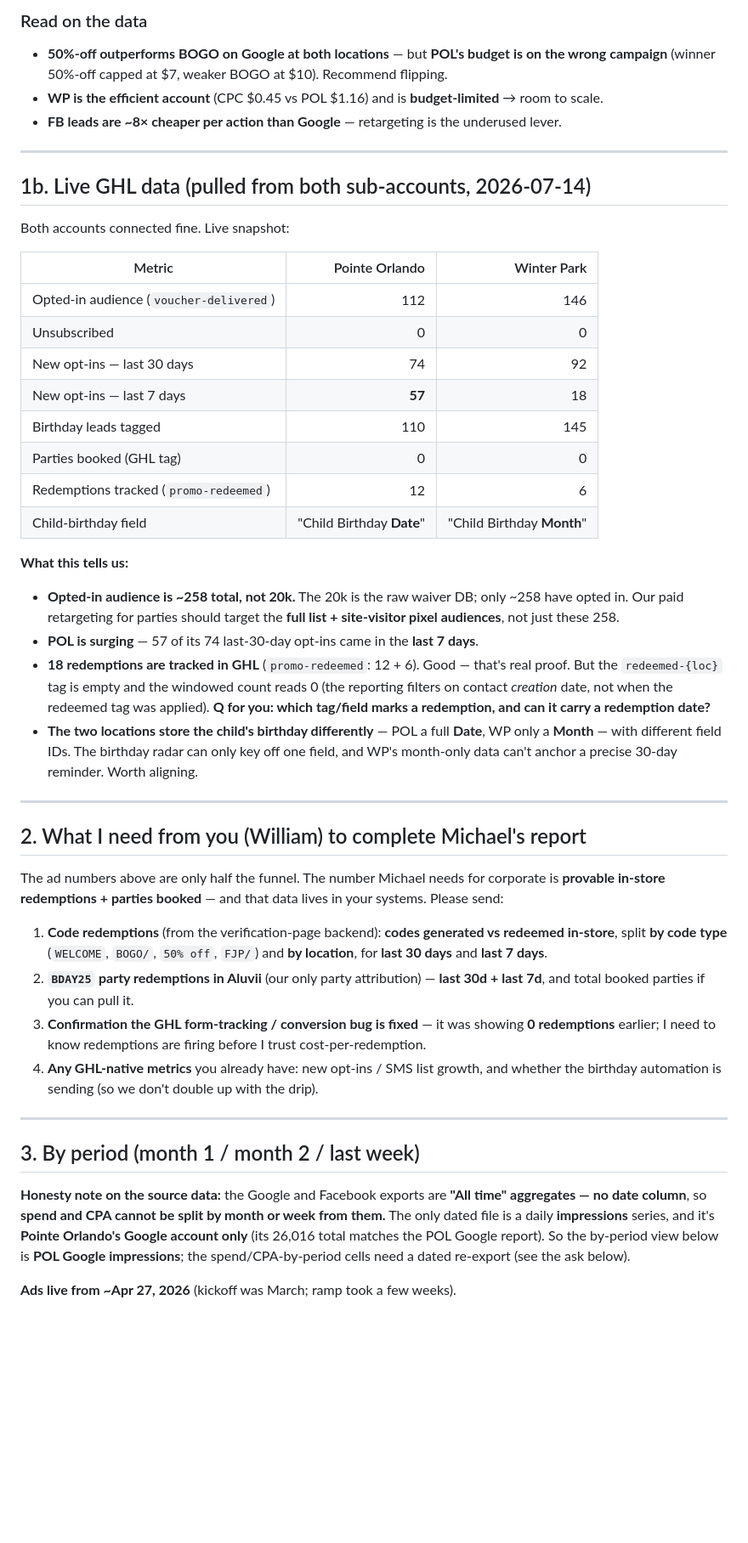
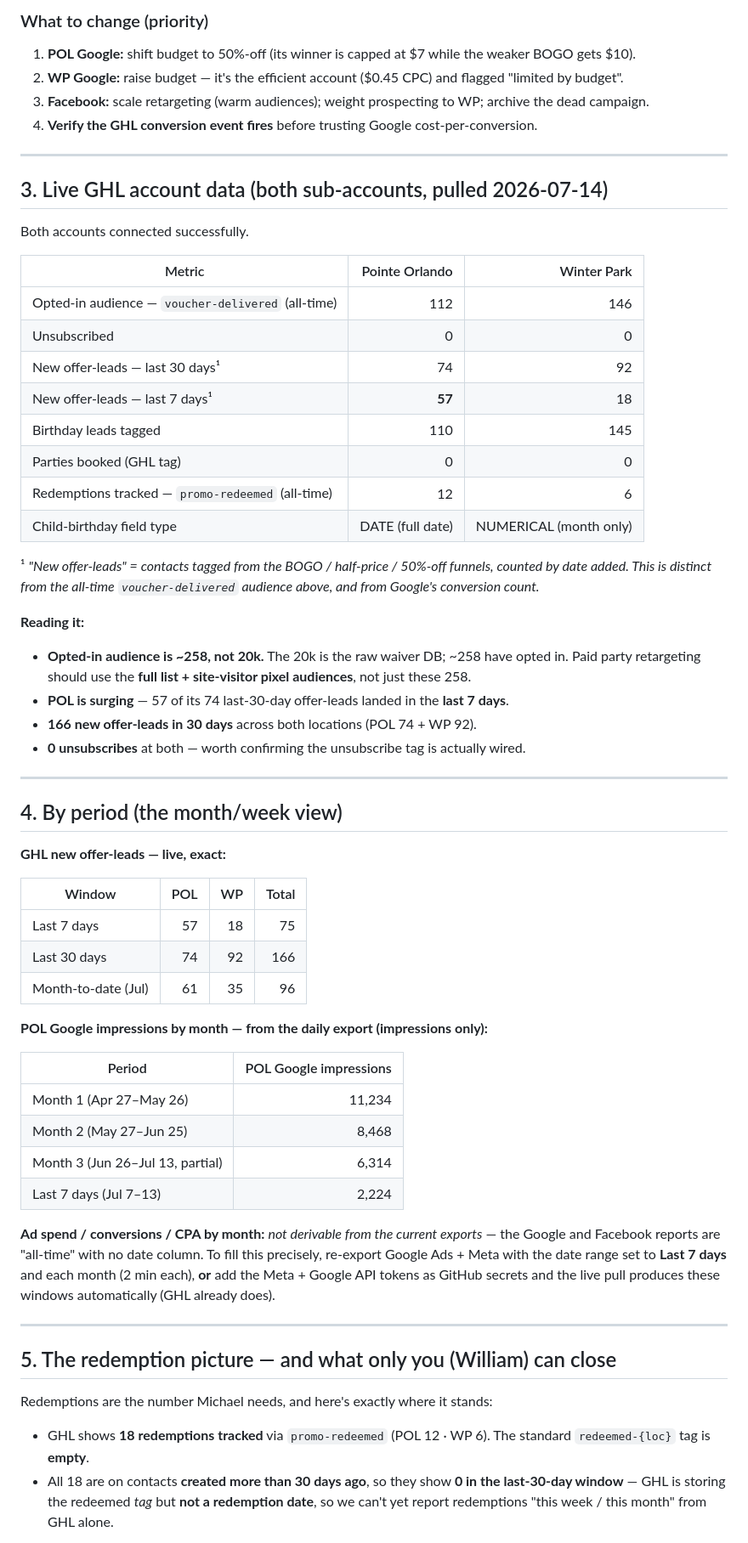
Before and after one commit to wilba-audit/wilba-audit, a Markdown page: outputs/monkey-joes/WILLIAM-REPORT-2026-07-14.md, the part around one of its changes. Shown at 85% size. GitHub-like rendering; blank space fills up the shorter version.

```diff
--- a/outputs/monkey-joes/WILLIAM-REPORT-2026-07-14.md
+++ b/outputs/monkey-joes/WILLIAM-REPORT-2026-07-14.md
@@ -36,66 +66,74 @@ we're launching a party push now (see end).
 
-### Read on the data
-- **50%-off outperforms BOGO on Google at both locations** — but **POL's budget is on the wrong
-  campaign** (winner 50%-off capped at $7, weaker BOGO at $10). Recommend flipping.
-- **WP is the efficient account** (CPC $0.45 vs POL $1.16) and is **budget-limited** → room to scale.
-- **FB leads are ~8× cheaper per action than Google** — retargeting is the underused lever.
+### What to change (priority)
+1. **POL Google:** shift budget to 50%-off (its winner is capped at $7 while the weaker BOGO gets $10).
+2. **WP Google:** raise budget — it's the efficient account ($0.45 CPC) and flagged "limited by budget".
+3. **Facebook:** scale retargeting (warm audiences); weight prospecting to WP; archive the dead campaign.
+4. **Verify the GHL conversion event fires** before trusting Google cost-per-conversion.
 
 ---
 
-## 1b. Live GHL data (pulled from both sub-accounts, 2026-07-14)
+## 3. Live GHL account data (both sub-accounts, pulled 2026-07-14)
 
-Both accounts connected fine. Live snapshot:
+Both accounts connected successfully.
 
 | Metric | Pointe Orlando | Winter Park |
 |---|---:|---:|
-| Opted-in audience (`voucher-delivered`) | 112 | 146 |
+| Opted-in audience — `voucher-delivered` (all-time) | 112 | 146 |
 | Unsubscribed | 0 | 0 |
-| New opt-ins — last 30 days | 74 | 92 |
-| New opt-ins — last 7 days | **57** | 18 |
+| New offer-leads — last 30 days¹ | 74 | 92 |
+| New offer-leads — last 7 days¹ | **57** | 18 |
 | Birthday leads tagged | 110 | 145 |
 | Parties booked (GHL tag) | 0 | 0 |
-| Redemptions tracked (`promo-redeemed`) | 12 | 6 |
-| Child-birthday field | "Child Birthday **Date**" | "Child Birthday **Month**" |
+| Redemptions tracked — `promo-redeemed` (all-time) | 12 | 6 |
+| Child-birthday field type | DATE (full date) | NUMERICAL (month only) |
 
-**What this tells us:**
-- **Opted-in audience is ~258 total, not 20k.** The 20k is the raw waiver DB; only ~258 have opted
-  in. Our paid retargeting for parties should target the **full list + site-visitor pixel
-  audiences**, not just these 258.
-- **POL is surging** — 57 of its 74 last-30-day opt-ins came in the **last 7 days**.
-- **18 redemptions are tracked in GHL** (`promo-redeemed`: 12 + 6). Good — that's real proof. But the
-  `redeemed-{loc}` tag is empty and the windowed count reads 0 (the reporting filters on contact
-  *creation* date, not when the redeemed tag was applied). **Q for you: which tag/field marks a
-  redemption, and can it carry a redemption date?**
-- **The two locations store the child's birthday differently** — POL a full **Date**, WP only a
-  **Month** — with different field IDs. The birthday radar can only key off one field, and WP's
-  month-only data can't anchor a precise 30-day reminder. Worth aligning.
+¹ *"New offer-leads" = contacts tagged from the BOGO / half-price / 50%-off funnels, counted by date
+added. This is distinct from the all-time `voucher-delivered` audience above, and from Google's
+conversion count.*
+
+**Reading it:**
+- **Opted-in audience is ~258, not 20k.** The 20k is the raw waiver DB; ~258 have opted in. Paid
+  party retargeting should use the **full list + site-visitor pixel audiences**, not just these 258.
+- **POL is surging** — 57 of its 74 last-30-day offer-leads landed in the **last 7 days**.
+- **166 new offer-leads in 30 days** across both locations (POL 74 + WP 92).
+- **0 unsubscribes** at both — worth confirming the unsubscribe tag is actually wired.
 
 ---
 
-## 2. What I need from you (William) to complete Michael's report
+## 4. By period (the month/week view)
 
-The ad numbers above are only half the funnel. The number Michael needs for corporate is
-**provable in-store redemptions + parties booked** — and that data lives in your systems. Please send:
+**GHL new offer-leads — live, exact:**
 
-1. **Code redemptions** (from the verification-page backend): **codes generated vs redeemed
-   in-store**, split **by code type** (`WELCOME`, `BOGO/`, `50% off`, `FJP/`) and **by location**,
-   for **last 30 days** and **last 7 days**.
-2. **`BDAY25` party redemptions in Aluvii** (our only party attribution) — **last 30d + last 7d**,
-   and total booked parties if you can pull it.
-3. **Confirmation the GHL form-tracking / conversion bug is fixed** — it was showing **0
-   redemptions** earlier; I need to know redemptions are firing before I trust cost-per-redemption.
-4. **Any GHL-native metrics** you already have: new opt-ins / SMS list growth, and whether the
-   birthday automation is sending (so we don't double up with the drip).
+| Window | POL | WP | Total |
+|---|---:|---:|---:|
+| Last 7 days | 57 | 18 | 75 |
+| Last 30 days | 74 | 92 | 166 |
+| Month-to-date (Jul) | 61 | 35 | 96 |
+
+**POL Google impressions by month — from the daily export (impressions only):**
+
+| Period | POL Google impressions |
+|---|---:|
+| Month 1 (Apr 27–May 26) | 11,234 |
+| Month 2 (May 27–Jun 25) | 8,468 |
+| Month 3 (Jun 26–Jul 13, partial) | 6,314 |
+| Last 7 days (Jul 7–13) | 2,224 |
+
+**Ad spend / conversions / CPA by month:** *not derivable from the current exports* — the Google and
+Facebook reports are "all-time" with no date column. To fill this precisely, re-export Google Ads +
+Meta with the date range set to **Last 7 days** and each month (2 min each), **or** add the Meta +
+Google API tokens as GitHub secrets and the live pull produces these windows automatically (GHL
+already does).
 
 ---
 
-## 3. By period (month 1 / month 2 / last week)
+## 5. The redemption picture — and what only you (William) can close
 
-**Honesty note on the source data:** the Google and Facebook exports are **"All time" aggregates —
-no date column**, so **spend and CPA cannot be split by month or week from them.** The only dated
-file is a daily **impressions** series, and it's **Pointe Orlando's Google account only**
-(its 26,016 total matches the POL Google report). So the by-period view below is **POL Google
-impressions**; the spend/CPA-by-period cells need a dated re-export (see the ask below).
+Redemptions are the number Michael needs, and here's exactly where it stands:
 
-**Ads live from ~Apr 27, 2026** (kickoff was March; ramp took a few weeks).
+- GHL shows **18 redemptions tracked** via `promo-redeemed` (POL 12 · WP 6). The standard
+  `redeemed-{loc}` tag is **empty**.
+- All 18 are on contacts **created more than 30 days ago**, so they show **0 in the last-30-day
+  window** — GHL is storing the redeemed *tag* but **not a redemption date**, so we can't yet report
+  redemptions "this week / this month" from GHL alone.
 
```
Also changed, not shown: other parts of outputs/monkey-joes/WILLIAM-REPORT-2026-07-14.md (+68 -40 lines).
